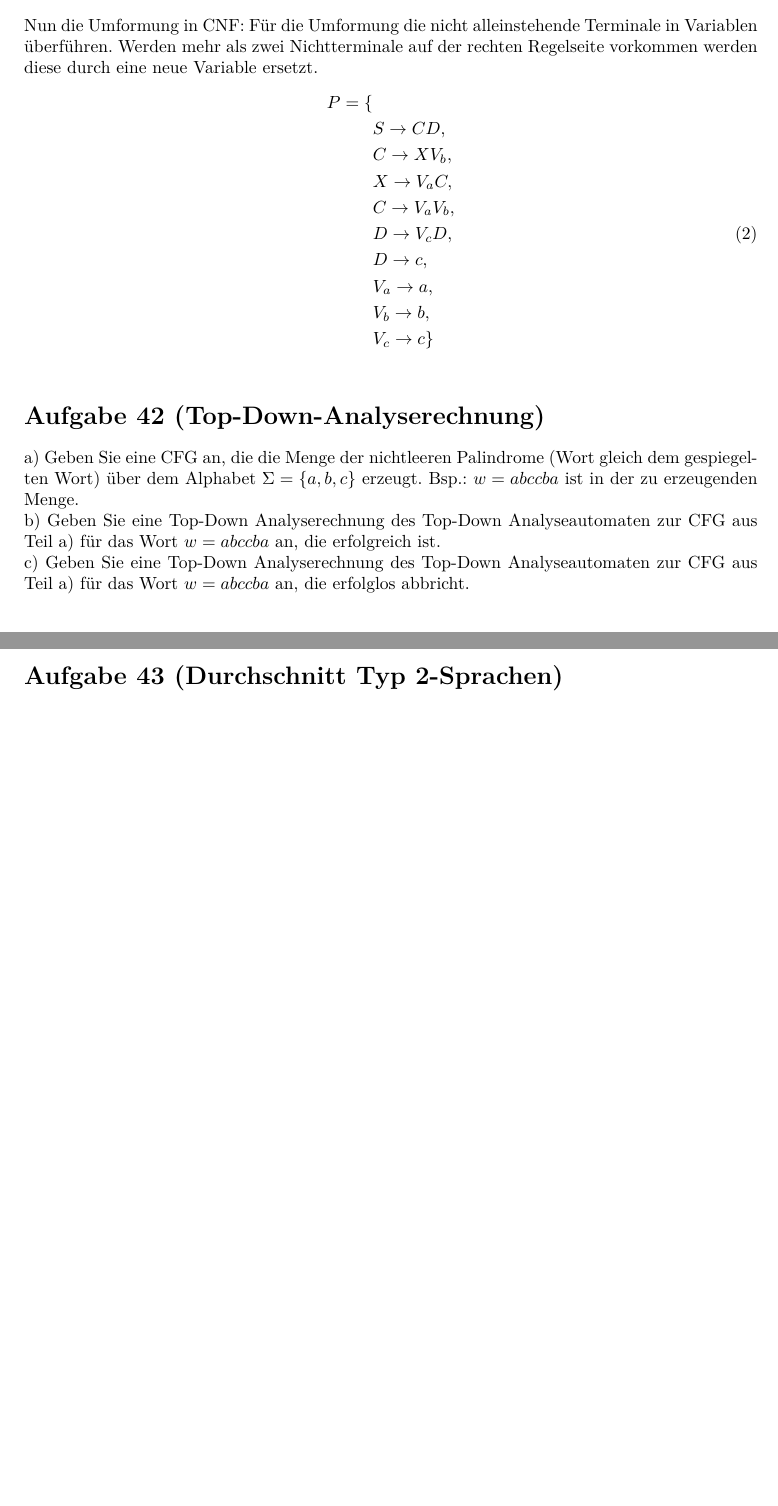
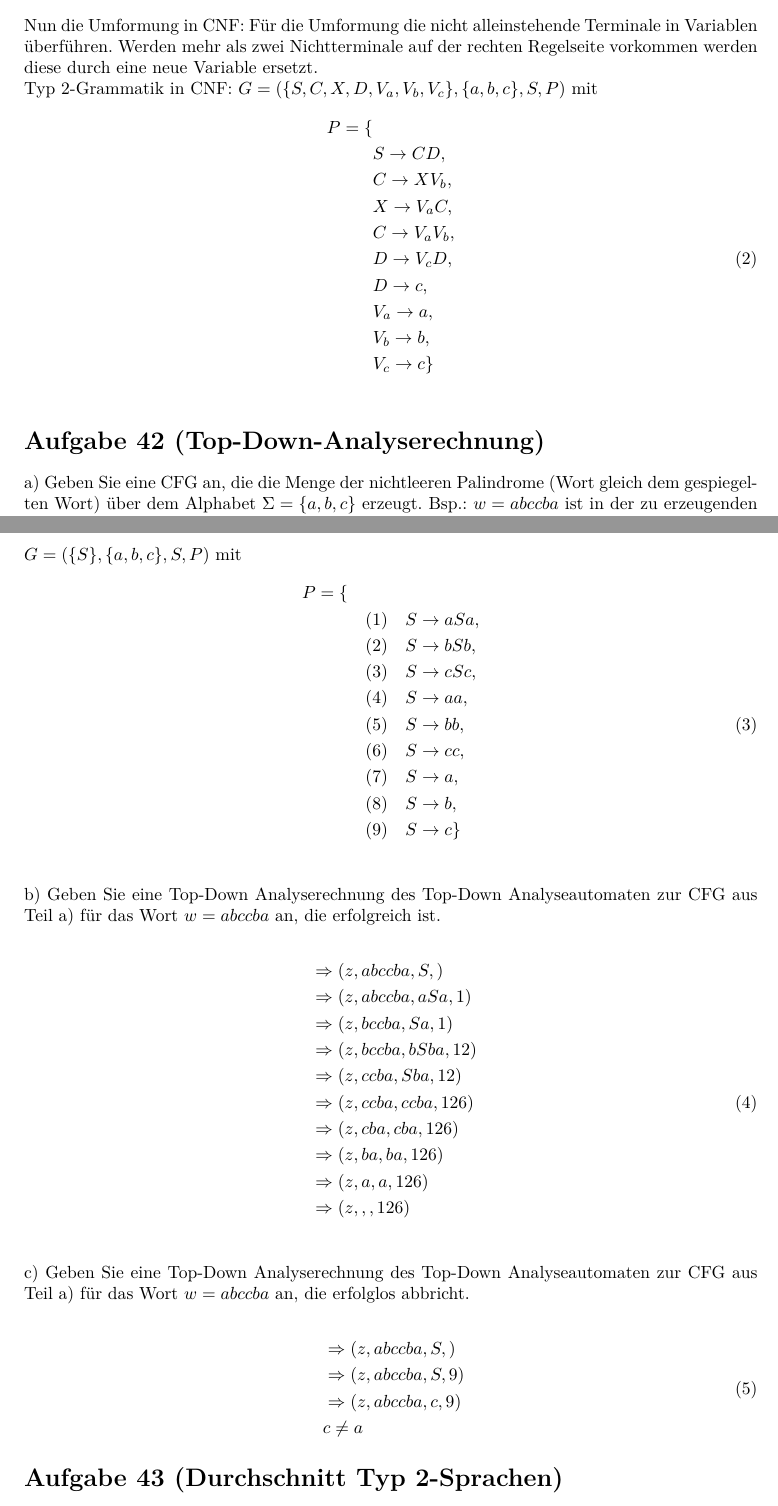
Before and after one commit to albertkasdorf/TI-Uebung05, a LaTeX document (Übung05.tex): two parts of pages 2 and 3 of 3 before the commit and two parts of pages 2 and 3 of 4 after it, joined at a grey line, cut so that both start at the same text, the shorter picture padded with empty space. Compiled offline with XeLaTeX; a LaTeX package or settings file that is missing is left out.

Commit message:
A41 und A42 fertiggestellt

```diff
--- a/Übung05.tex
+++ b/Übung05.tex
@@ -95,6 +95,7 @@
 \usepackage{subcaption}
 	\captionsetup{subrefformat=parens}
 \usepackage{rail}
+\usepackage{tabto}
 
 %
 % Längenangabe für die Einrückung der ersten Zeile eines neuen Absatzes.
@@ -183,8 +184,10 @@ P = \{ \\\
 \end{equation}
 
 Nun die Umformung in CNF:
-%TODO Noch prüfen
 Für die Umformung die nicht alleinstehende Terminale in Variablen überführen. Werden mehr als zwei Nichtterminale auf der rechten Regelseite vorkommen werden diese durch eine neue Variable ersetzt.
+
+Typ 2-Grammatik in CNF:
+$G = (\{S, C, X, D, V_a, V_b, V_c\}, \{a, b, c\}, S, P)$ mit
 \begin{equation}
 \begin{split}
 P = \{ \\\
@@ -205,9 +208,50 @@ P = \{ \\\
 
 a) Geben Sie eine CFG an, die die Menge der nichtleeren Palindrome (Wort gleich dem gespiegelten Wort) über dem Alphabet $\Sigma = \left\{a, b, c\right\}$ erzeugt. Bsp.: $w=abccba$ ist in der zu erzeugenden Menge.
 
+$G = (\{S\}, \{a, b, c\}, S, P)$ mit
+\begin{equation}
+\begin{split}
+P = \{ \\\
+&\quad (1) \quad S \rightarrow aSa, \\\
+&\quad (2) \quad S \rightarrow bSb, \\\
+&\quad (3) \quad S \rightarrow cSc, \\\
+&\quad (4) \quad S \rightarrow aa, \\\
+&\quad (5) \quad S \rightarrow bb, \\\
+&\quad (6) \quad S \rightarrow cc, \\\
+&\quad (7) \quad S \rightarrow a, \\\
+&\quad (8) \quad S \rightarrow b, \\\
+&\quad (9) \quad S \rightarrow c \} \\\
+\end{split}
+\end{equation}
+
 b) Geben Sie eine Top-Down Analyserechnung des Top-Down Analyseautomaten zur CFG aus Teil a) für das Wort $w=abccba$ an, die erfolgreich ist.
 
+\begin{equation}
+\begin{split}
+&\Rightarrow(z, abccba, S, ) \\\
+&\Rightarrow(z, abccba, aSa, 1) \\\
+&\Rightarrow(z, bccba, Sa, 1) \\\
+&\Rightarrow(z, bccba, bSba, 1 2) \\\
+&\Rightarrow(z, ccba, Sba, 1 2) \\\
+&\Rightarrow(z, ccba, ccba, 1 2 6) \\\
+&\Rightarrow(z, cba, cba, 1 2 6) \\\
+&\Rightarrow(z, ba, ba, 1 2 6) \\\
+&\Rightarrow(z, a, a, 1 2 6) \\\
+&\Rightarrow(z, , , 1 2 6) \\\
+\end{split}
+\end{equation}
+
+
 c) Geben Sie eine Top-Down Analyserechnung des Top-Down Analyseautomaten zur CFG aus Teil a) für das Wort $w=abccba$ an, die erfolglos abbricht.
+
+\begin{equation}
+\begin{split}
+&\Rightarrow(z, abccba, S, ) \\\
+&\Rightarrow(z, abccba, S, 9) \\\
+&\Rightarrow(z, abccba, c, 9) \\\
+&c \neq a
+\end{split}
+\end{equation}
 
 
 \section*{Aufgabe 43 (Durchschnitt Typ 2-Sprachen)}
```
Also changed, not shown: Übung05.tex (2 more changed lines).
